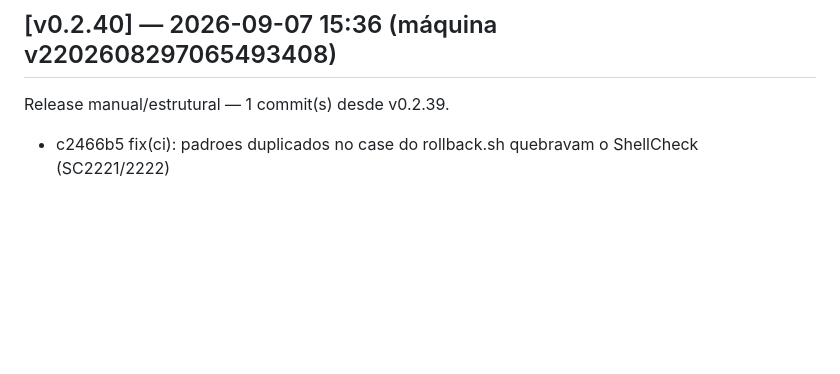
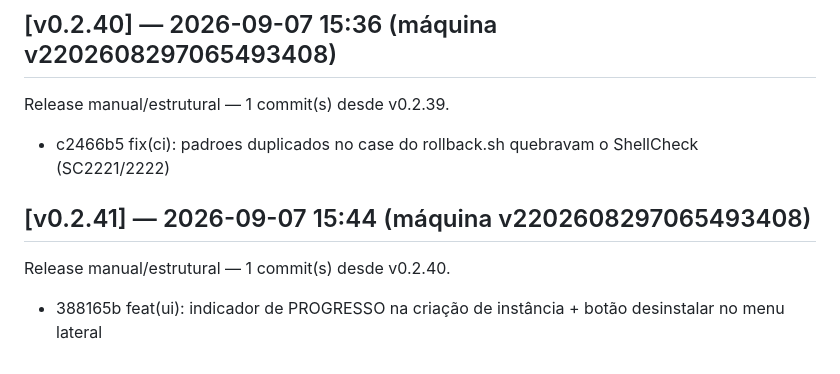
Before and after one commit to marcosmmjr2023/dsh-h-v1, a Markdown page: CHANGELOG.md, the part around the change. GitHub-like rendering; blank space fills up the shorter version.

Commit message:
release: v0.2.41 — 1 commit(s) desde v0.2.40

```diff
--- a/CHANGELOG.md
+++ b/CHANGELOG.md
@@ -180,3 +180,7 @@ Release manual/estrutural — 1 commit(s) desde v0.2.38.
 ## [v0.2.40] — 2026-09-07 15:36 (máquina v2202608297065493408)
 Release manual/estrutural — 1 commit(s) desde v0.2.39.
   - c2466b5 fix(ci): padroes duplicados no case do rollback.sh quebravam o ShellCheck (SC2221/2222)
+
+## [v0.2.41] — 2026-09-07 15:44 (máquina v2202608297065493408)
+Release manual/estrutural — 1 commit(s) desde v0.2.40.
+  - 388165b feat(ui): indicador de PROGRESSO na criação de instância + botão desinstalar no menu lateral
```
